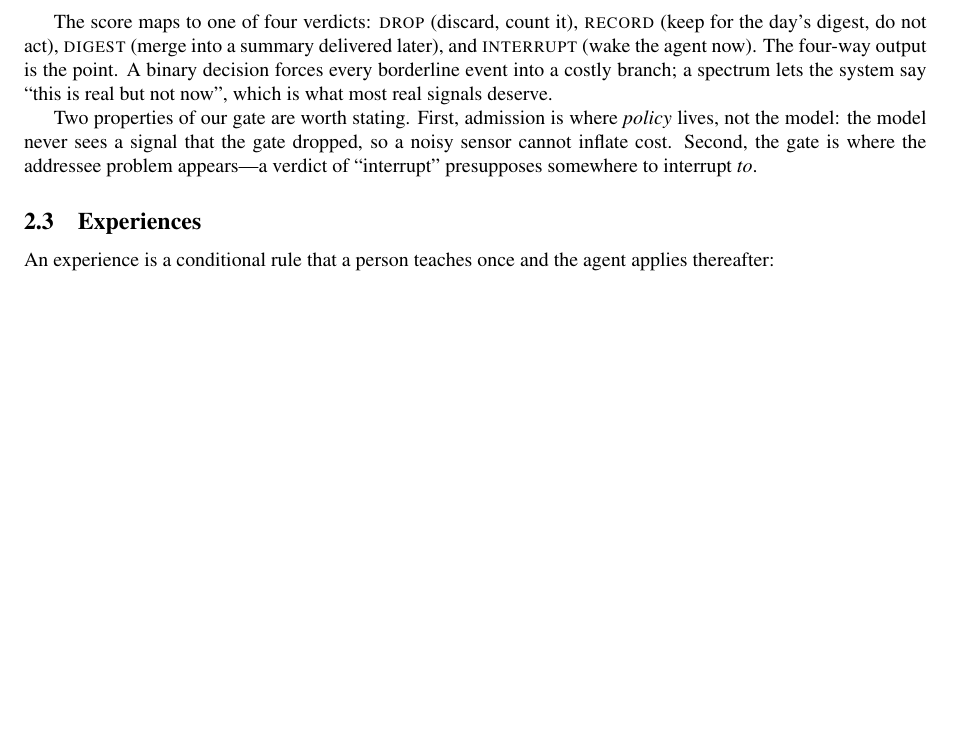
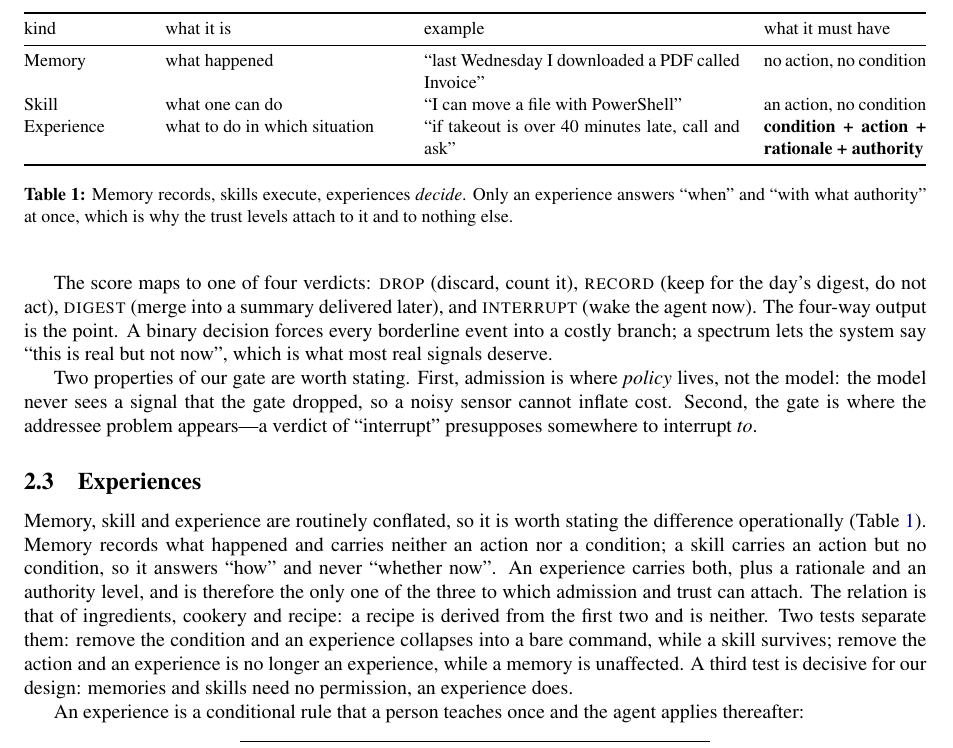
Before and after one commit to 912D/dsh-superagent-prototype, a LaTeX paper (paper/ReActive-ReAct-Style.tex): part of page 3 of 5 before the commit and part of page 3 of 6 after it, cut at the place of the change, the shorter picture padded with empty space. Compiled offline with pdfLaTeX.

Commit message:
paper: §2.3 加「记忆/技能/经验」对照表（四列）+ 三个判别式与菜谱类比

```diff
--- a/paper/ReActive-ReAct-Style.tex
+++ b/paper/ReActive-ReAct-Style.tex
@@ -196,6 +196,25 @@ where the addressee problem appears---a verdict of ``interrupt'' presupposes
 somewhere to interrupt \emph{to}.
 
 \subsection{Experiences}
+
+Memory, skill and experience are routinely conflated, so it is worth stating the difference operationally (Table~\ref{tab:kinds}). Memory records what happened and carries neither an action nor a condition; a skill carries an action but no condition, so it answers ``how'' and never ``whether now''. An experience carries both, plus a rationale and an authority level, and is therefore the only one of the three to which admission and trust can attach. The relation is that of ingredients, cookery and recipe: a recipe is derived from the first two and is neither. Two tests separate them: remove the condition and an experience collapses into a bare command, while a skill survives; remove the action and an experience is no longer an experience, while a memory is unaffected. A third test is decisive for our design: memories and skills need no permission, an experience does.
+
+\begin{table}[t]
+\centering\small
+\begin{tabular}{@{}p{0.13\linewidth}p{0.26\linewidth}p{0.35\linewidth}p{0.18\linewidth}@{}}
+\toprule
+kind & what it is & example & what it must have \\
+\midrule
+Memory & what happened & ``last Wednesday I downloaded a PDF called Invoice'' & no action, no condition \\
+Skill & what one can do & ``I can move a file with PowerShell'' & an action, no condition \\
+Experience & what to do in which situation & ``if takeout is over 40 minutes late, call and ask'' & \textbf{condition + action + rationale + authority} \\
+\bottomrule
+\end{tabular}
+\caption{Memory records, skills execute, experiences \emph{decide}. Only an
+experience answers ``when'' and ``with what authority'' at once, which is why
+the trust levels attach to it and to nothing else.}
+\label{tab:kinds}
+\end{table}
 
 An experience is a conditional rule that a person teaches once and the agent
 applies thereafter:
```
Also changed, not shown: paper/ReActive-ReAct-Style.pdf, paper/ReActive-ReAct-Style.tex (6 more changed lines), 1 other file.
